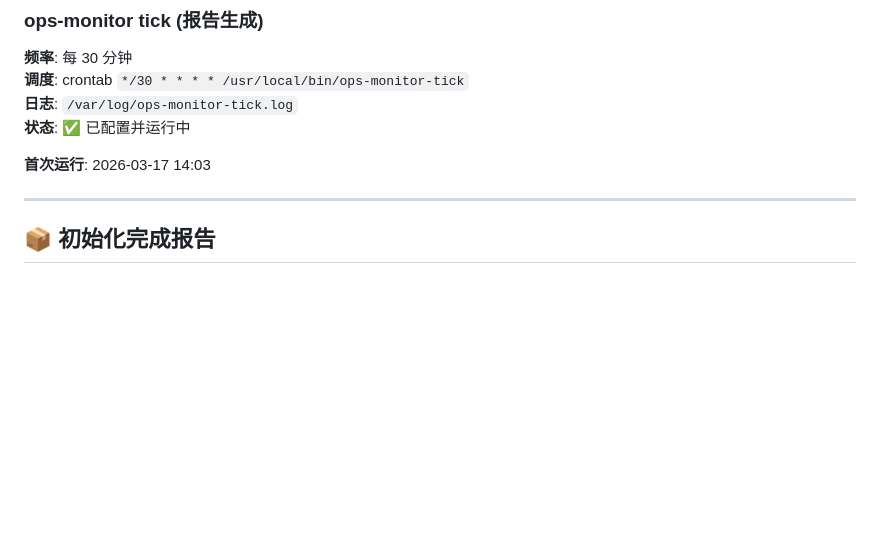
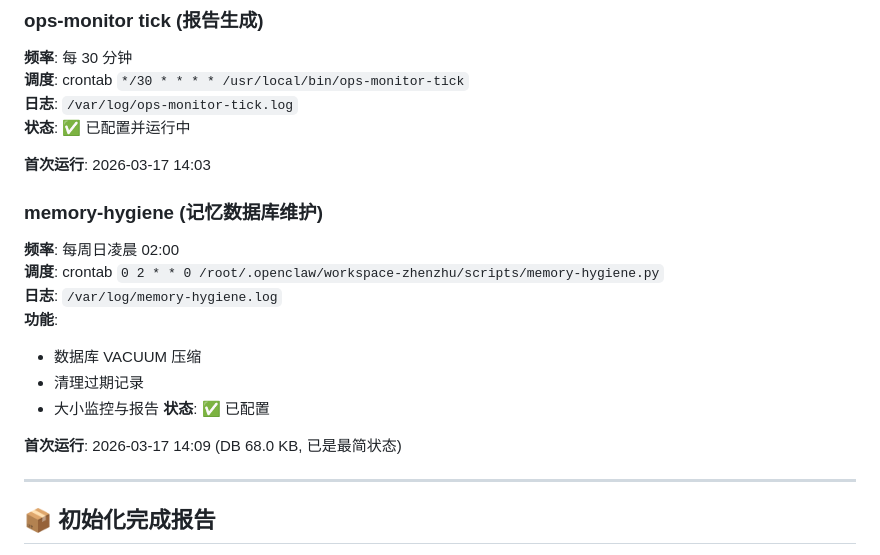
Before and after one commit to Clingers/open2026, a Markdown page: OPERATIONS.md, the part around the change. Rendered like a GitHub page; blank space fills up the shorter version.

Commit message:
记录记忆数据库维护配置
- 新增 memory-hygiene.py (每周日凌晨02:00自动运行)
- 功能: VACUUM压缩 + 清理过期记录 + 大小监控
- 当前 zhenzhu.sqlite: 68.0 KB (已经非常精简)
- 更新 OPERATIONS.md 定时任务章节

保持记忆系统长期健康，防止不必要的增长。

作者: 珍珠 <zhenzhu@openclaw.ai>

```diff
--- a/OPERATIONS.md
+++ b/OPERATIONS.md
@@ -223,6 +223,18 @@ incidents/
 
 **首次运行**: 2026-03-17 14:03
 
+### memory-hygiene (记忆数据库维护)
+**频率**: 每周日凌晨 02:00
+**调度**: crontab `0 2 * * 0 /root/.openclaw/workspace-zhenzhu/scripts/memory-hygiene.py`
+**日志**: `/var/log/memory-hygiene.log`
+**功能**:
+- 数据库 VACUUM 压缩
+- 清理过期记录
+- 大小监控与报告
+**状态**: ✅ 已配置
+
+**首次运行**: 2026-03-17 14:09 (DB 68.0 KB, 已是最简状态)
+
 ---
 
 ## 📦 初始化完成报告
```
